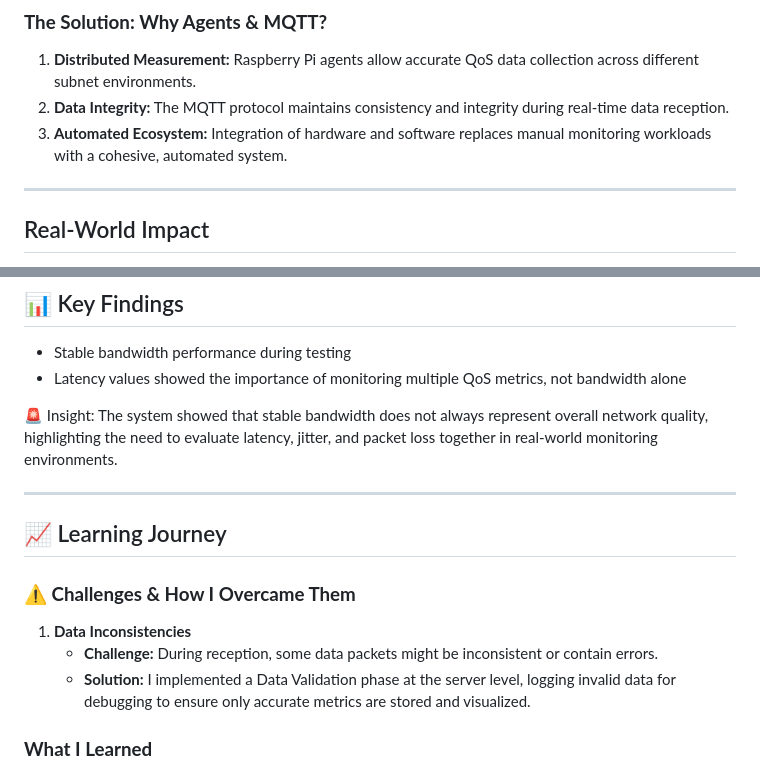
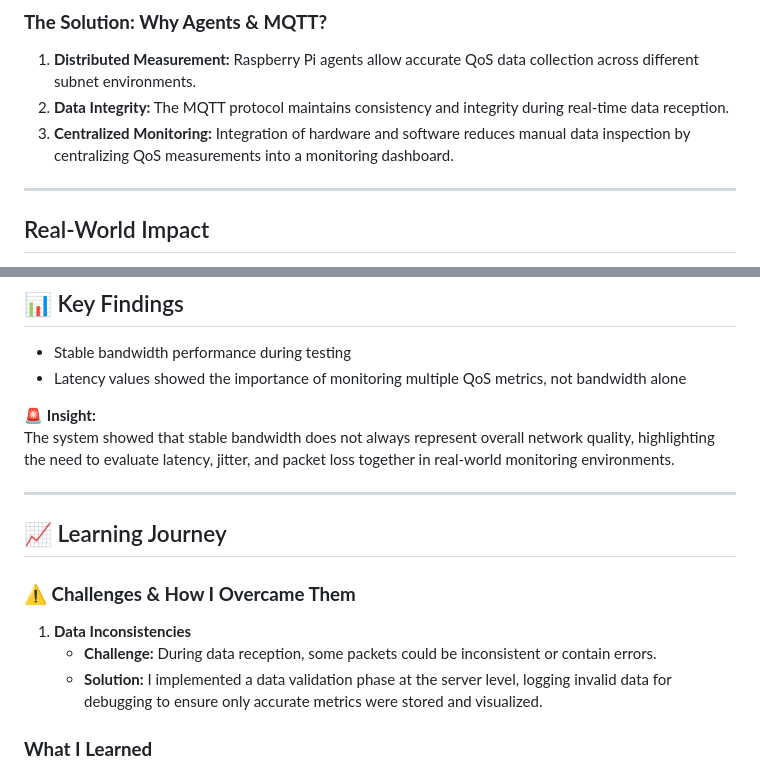
Before and after one commit to achmaddoli/A-Network-Quality-of-Service-Monitor-System-on-IP-Networks, a Markdown page: README.md, 2 parts joined by grey strips. Drawn GitHub-style.

```diff
--- a/README.md
+++ b/README.md
@@ -107,7 +107,7 @@ Critical network challenges like bandwidth caps and high latency lead to poor pe
 ### **The Solution: Why Agents & MQTT?**
 1. **Distributed Measurement:** Raspberry Pi agents allow accurate QoS data collection across different subnet environments.
 2. **Data Integrity:** The MQTT protocol maintains consistency and integrity during real-time data reception.
-3. **Automated Ecosystem:** Integration of hardware and software replaces manual monitoring workloads with a cohesive, automated system.
+3. **Centralized Monitoring:** Integration of hardware and software reduces manual data inspection by centralizing QoS measurements into a monitoring dashboard.
 
 ---
 
@@ -204,7 +204,7 @@ doli
 - Stable bandwidth performance during testing
 - Latency values showed the importance of monitoring multiple QoS metrics, not bandwidth alone
 
-🚨 Insight:
+🚨 **Insight:**
 The system showed that stable bandwidth does not always represent overall network quality, highlighting the need to evaluate latency, jitter, and packet loss together in real-world monitoring environments.
 
 ---
@@ -213,8 +213,8 @@ The system showed that stable bandwidth does not always represent overall networ
 
 ### **⚠️ Challenges & How I Overcame Them**
 1. **Data Inconsistencies**
-   * **Challenge:** During reception, some data packets might be inconsistent or contain errors.
-   * **Solution:** I implemented a Data Validation phase at the server level, logging invalid data for debugging to ensure only accurate metrics are stored and visualized.
+   * **Challenge:** During data reception, some packets could be inconsistent or contain errors.
+   * **Solution:** I implemented a data validation phase at the server level, logging invalid data for debugging to ensure only accurate metrics were stored and visualized.
 
 ### **What I Learned**
 
```
